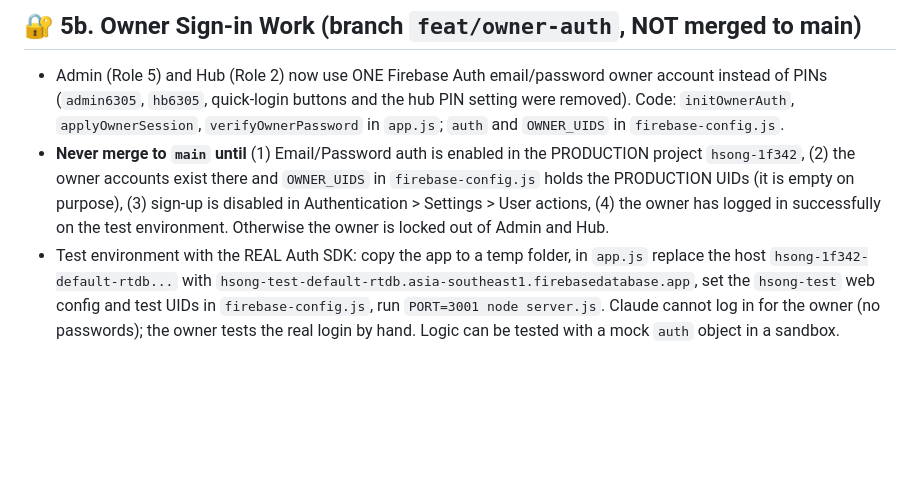
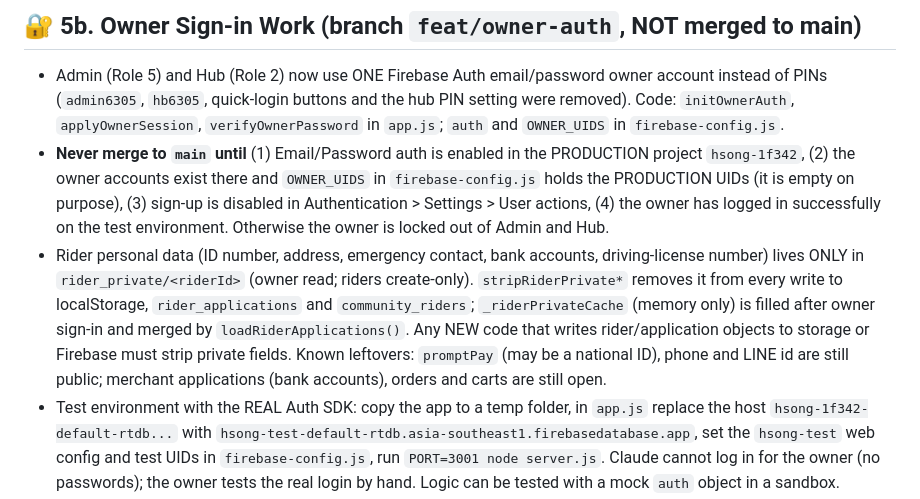
Before and after one commit to pisaen666/hsong, a Markdown page: CLAUDE.md, the part around the change. GitHub-like rendering; blank space fills up the shorter version.

Commit message:
docs(claude): note rider_private data location and remaining leftovers
Co-Authored-By: Claude Sonnet 5 <noreply@anthropic.com>

```diff
--- a/CLAUDE.md
+++ b/CLAUDE.md
@@ -70,6 +70,7 @@ The production database is shared and currently open to everyone. Lesson from 20
 ## 🔐 5b. Owner Sign-in Work (branch `feat/owner-auth`, NOT merged to main)
 - Admin (Role 5) and Hub (Role 2) now use ONE Firebase Auth email/password owner account instead of PINs (`admin6305`, `hb6305`, quick-login buttons and the hub PIN setting were removed). Code: `initOwnerAuth`, `applyOwnerSession`, `verifyOwnerPassword` in `app.js`; `auth` and `OWNER_UIDS` in `firebase-config.js`.
 - **Never merge to `main` until** (1) Email/Password auth is enabled in the PRODUCTION project `hsong-1f342`, (2) the owner accounts exist there and `OWNER_UIDS` in `firebase-config.js` holds the PRODUCTION UIDs (it is empty on purpose), (3) sign-up is disabled in Authentication > Settings > User actions, (4) the owner has logged in successfully on the test environment. Otherwise the owner is locked out of Admin and Hub.
+- Rider personal data (ID number, address, emergency contact, bank accounts, driving-license number) lives ONLY in `rider_private/<riderId>` (owner read; riders create-only). `stripRiderPrivate*` removes it from every write to localStorage, `rider_applications` and `community_riders`; `_riderPrivateCache` (memory only) is filled after owner sign-in and merged by `loadRiderApplications()`. Any NEW code that writes rider/application objects to storage or Firebase must strip private fields. Known leftovers: `promptPay` (may be a national ID), phone and LINE id are still public; merchant applications (bank accounts), orders and carts are still open.
 - Test environment with the REAL Auth SDK: copy the app to a temp folder, in `app.js` replace the host `hsong-1f342-default-rtdb...` with `hsong-test-default-rtdb.asia-southeast1.firebasedatabase.app`, set the `hsong-test` web config and test UIDs in `firebase-config.js`, run `PORT=3001 node server.js`. Claude cannot log in for the owner (no passwords); the owner tests the real login by hand. Logic can be tested with a mock `auth` object in a sandbox.
 
 ## ⚠️ 6. Known Constraints (update when resolved)
```
